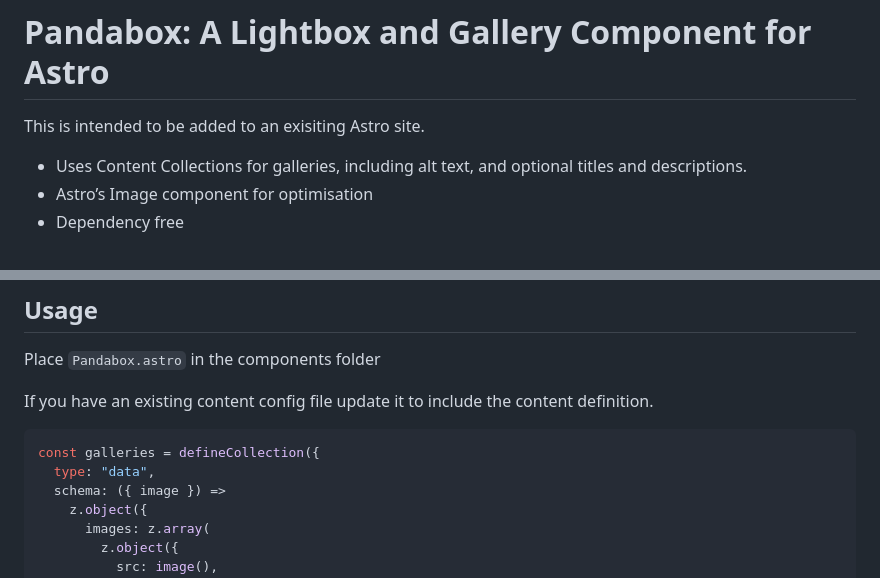
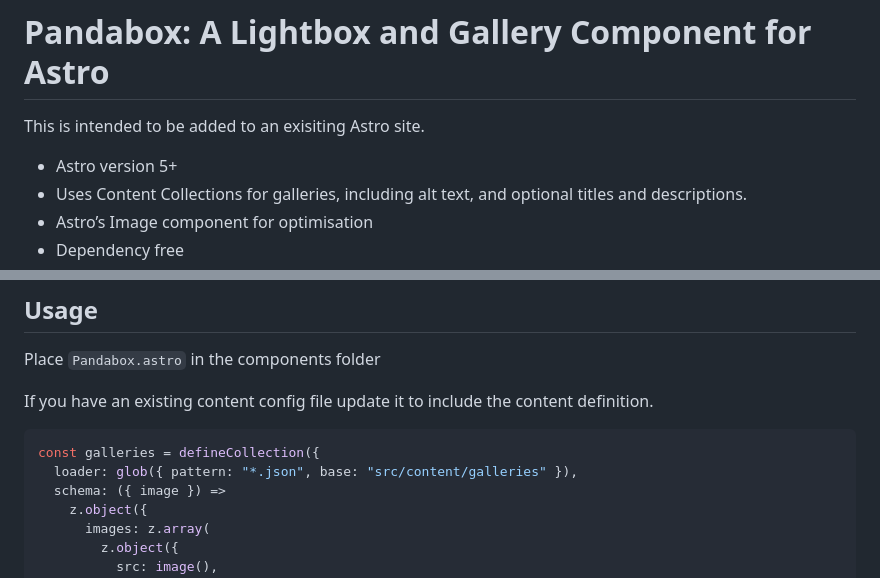
Before and after one commit to SaintSin/astro-pandabox, a Markdown page: README.md, 2 parts joined by grey strips. GitHub-like rendering.

Commit message:
Fix content collection in README

````diff
--- a/README.md
+++ b/README.md
@@ -2,6 +2,7 @@
 
 This is intended to be added to an exisiting Astro site.
 
+- Astro version 5+
 - Uses Content Collections for galleries, including alt text, and optional titles and descriptions.
 - Astro’s Image component for optimisation
 - Dependency free
@@ -18,7 +19,7 @@ If you have an existing content config file update it to include the content def
 
 ```typescript
 const galleries = defineCollection({
-  type: "data",
+  loader: glob({ pattern: "*.json", base: "src/content/galleries" }),
   schema: ({ image }) =>
     z.object({
       images: z.array(
````
